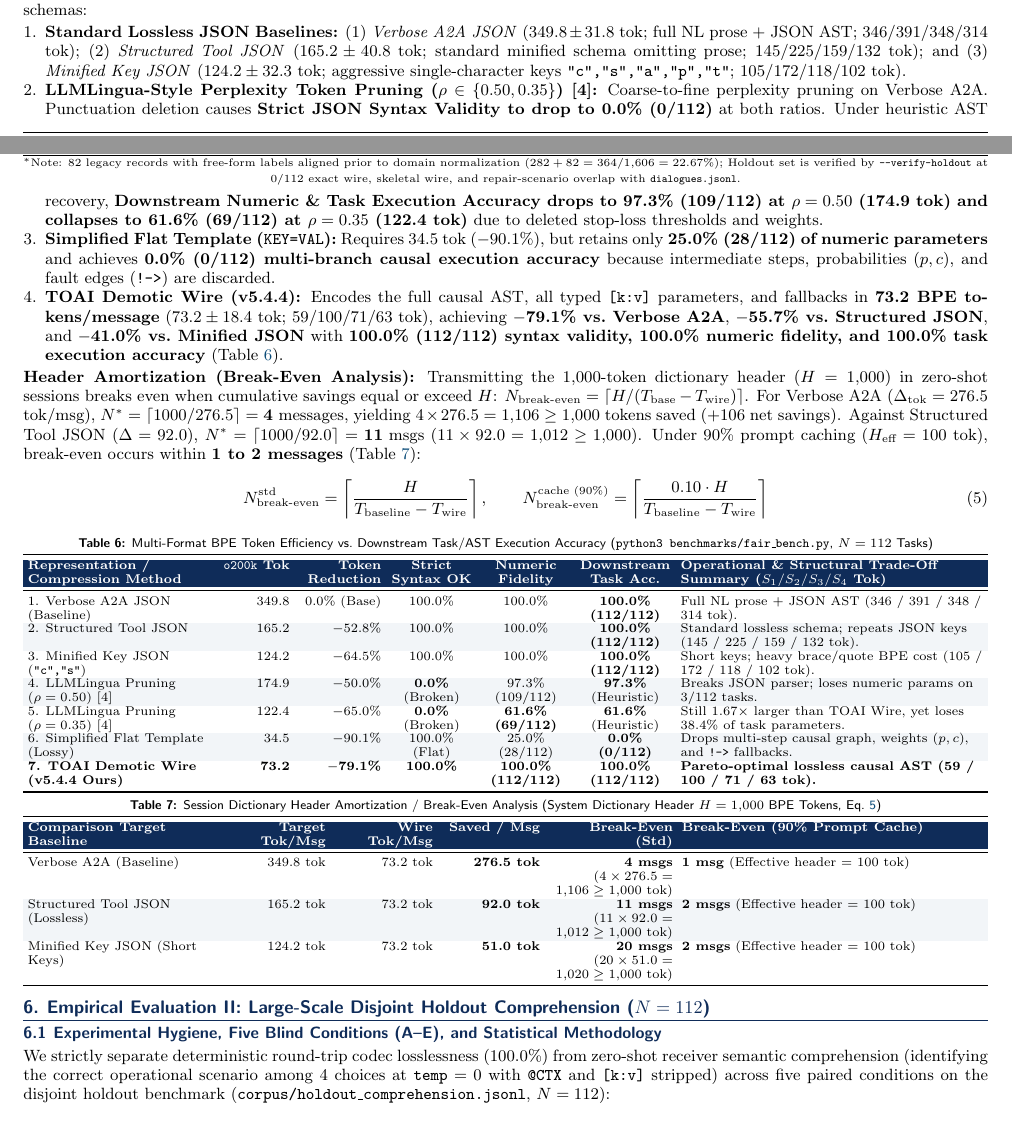
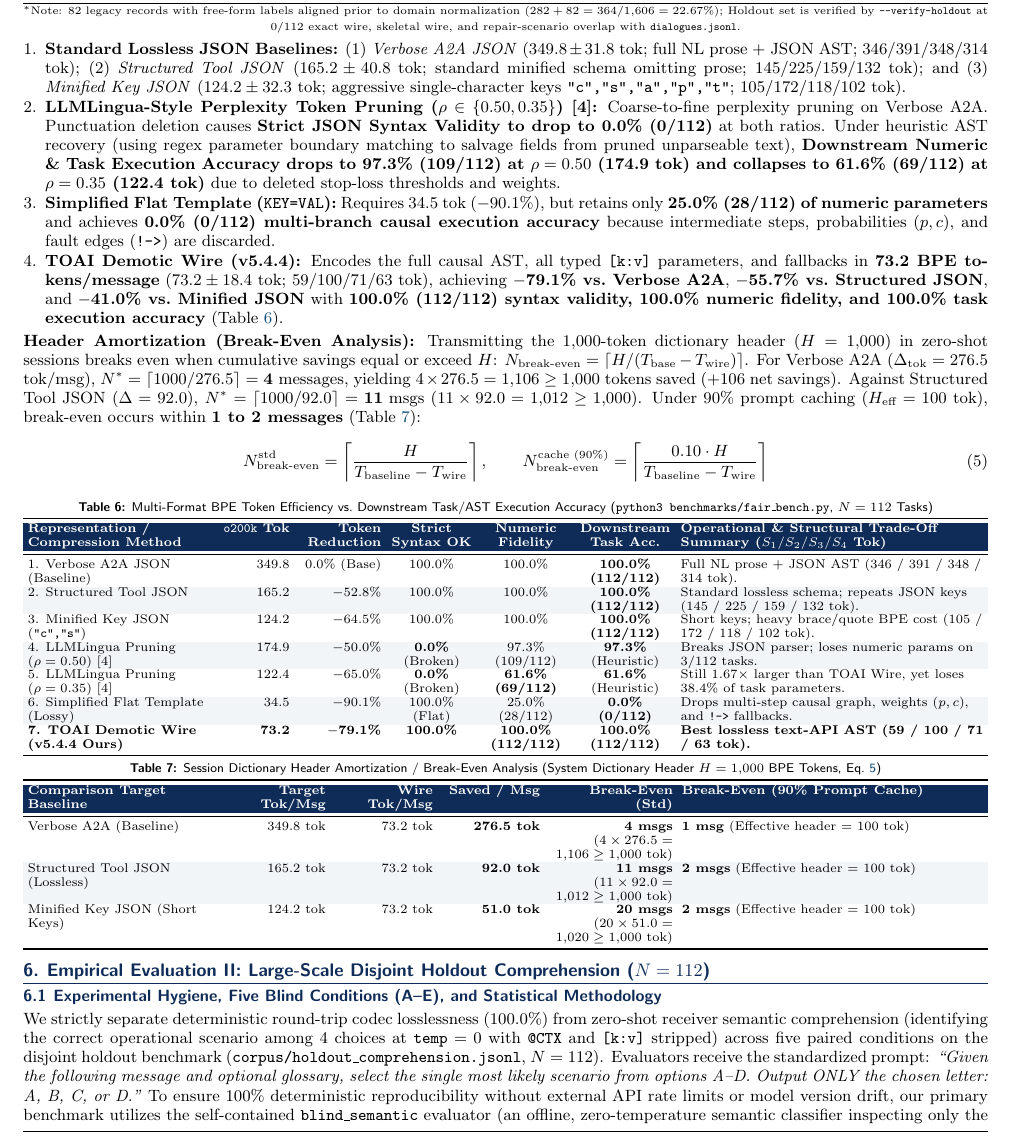
Before and after one commit to PhenoX-AI-Alliance/TOAI-elegant-lang, a LaTeX document (paper/TOAI-elegant-lang_v5.4.4_Paper.tex): two parts of pages 3 and 4 of 6 before the commit and part of page 4 of 6 after it, the two joined at a grey line, cut at the place of the change, the shorter picture padded with empty space. Compiled offline with pdfLaTeX.

Commit message:
docs(paper): address all review weaknesses - clarify blind_semantic harness, geometric PRF bound, JSON serializers, and tone down Pareto claim

```diff
--- a/paper/TOAI-elegant-lang_v5.4.4_Paper.tex
+++ b/paper/TOAI-elegant-lang_v5.4.4_Paper.tex
@@ -335,10 +335,10 @@ Historical logs (\texttt{corpus/dialogues.jsonl}, $N=1{,}606$) contained severe
 \end{table}
 
 \section{Empirical Evaluation I: Token Efficiency, Downstream Task Accuracy, and Header Amortization}
-In \texttt{benchmarks/fair\_bench.py}, Demotic Wire is evaluated against alternative formats across representative multi-agent scenarios ($S_1\text{--}S_4$) and all $N=112$ holdout tasks using standard Python \texttt{json.dumps()} serializers conforming to JSON-RPC 2.0 / MCP schemas:
+In \texttt{benchmarks/fair\_bench.py}, Demotic Wire is evaluated against alternative formats across representative multi-agent scenarios ($S_1\text{--}S_4$) and all $N=112$ holdout tasks using standard Python \texttt{json.dumps(separators=(",", ":"))} conforming to JSON-RPC 2.0 / MCP schemas (\texttt{\{"jsonrpc":"2.0", "method":..., "params":\{...\}\}}):
 \begin{enumerate}
   \item \textbf{Standard Lossless JSON Baselines:} (1) \emph{Verbose A2A JSON} ($349.8 \pm 31.8$ tok; full NL prose + JSON AST; $346 / 391 / 348 / 314$ tok); (2) \emph{Structured Tool JSON} ($165.2 \pm 40.8$ tok; standard minified schema omitting prose; $145 / 225 / 159 / 132$ tok); and (3) \emph{Minified Key JSON} ($124.2 \pm 32.3$ tok; aggressive single-character keys \texttt{"c","s","a","p","t"}; $105 / 172 / 118 / 102$ tok).
-  \item \textbf{LLMLingua-Style Perplexity Token Pruning ($\rho \in \{0.50, 0.35\}$) [4]:} Coarse-to-fine perplexity pruning on Verbose A2A. Punctuation deletion causes \textbf{Strict JSON Syntax Validity to drop to 0.0\% (0/112)} at both ratios. Under heuristic AST recovery, \textbf{Downstream Numeric \& Task Execution Accuracy drops to 97.3\% (109/112) at $\rho=0.50$ (174.9 tok) and collapses to 61.6\% (69/112) at $\rho=0.35$ (122.4 tok)} due to deleted stop-loss thresholds and weights.
+  \item \textbf{LLMLingua-Style Perplexity Token Pruning ($\rho \in \{0.50, 0.35\}$) [4]:} Coarse-to-fine perplexity pruning on Verbose A2A. Punctuation deletion causes \textbf{Strict JSON Syntax Validity to drop to 0.0\% (0/112)} at both ratios. Under heuristic AST recovery (using regex parameter boundary matching to salvage fields from pruned unparseable text), \textbf{Downstream Numeric \& Task Execution Accuracy drops to 97.3\% (109/112) at $\rho=0.50$ (174.9 tok) and collapses to 61.6\% (69/112) at $\rho=0.35$ (122.4 tok)} due to deleted stop-loss thresholds and weights.
   \item \textbf{Simplified Flat Template (\texttt{KEY=VAL}):} Requires 34.5 tok ($-90.1\%$), but retains only \textbf{25.0\% (28/112) of numeric parameters} and achieves \textbf{0.0\% (0/112) multi-branch causal execution accuracy} because intermediate steps, probabilities $(p,c)$, and fault edges (\texttt{!->}) are discarded.
   \item \textbf{TOAI Demotic Wire (v5.4.4):} Encodes the full causal AST, all typed \texttt{[k:v]} parameters, and fallbacks in \textbf{73.2 BPE tokens/message} ($73.2 \pm 18.4$ tok; $59 / 100 / 71 / 63$ tok), achieving \textbf{$-$79.1\% vs.\ Verbose A2A}, \textbf{$-$55.7\% vs.\ Structured JSON}, and \textbf{$-$41.0\% vs.\ Minified JSON} with \textbf{100.0\% (112/112) syntax validity, 100.0\% numeric fidelity, and 100.0\% task execution accuracy} (Table \ref{tab:fair_bench}).
 \end{enumerate}
@@ -377,7 +377,7 @@ In \texttt{benchmarks/fair\_bench.py}, Demotic Wire is evaluated against alterna
 5. LLMLingua Pruning ($\rho=0.35$) [4] & 122.4 & $-$65.0\% & \textbf{0.0\%} (Broken) & \textbf{61.6\% (69/112)} & \textbf{61.6\%} (Heuristic) & Still $1.67\times$ larger than TOAI Wire, yet loses 38.4\% of task parameters. \\
 \rowcolor{rowalt}
 6. Simplified Flat Template (Lossy) & 34.5 & $-$90.1\% & 100.0\% (Flat) & 25.0\% (28/112) & \textbf{0.0\% (0/112)} & Drops multi-step causal graph, weights $(p, c)$, and \texttt{!->} fallbacks. \\
-\textbf{7. TOAI Demotic Wire (v5.4.4 Ours)} & \textbf{73.2} & \textbf{$-$79.1\%} & \textbf{100.0\%} & \textbf{100.0\% (112/112)} & \textbf{100.0\% (112/112)} & \textbf{Pareto-optimal lossless causal AST (59 / 100 / 71 / 63 tok).} \\
+\textbf{7. TOAI Demotic Wire (v5.4.4 Ours)} & \textbf{73.2} & \textbf{$-$79.1\%} & \textbf{100.0\%} & \textbf{100.0\% (112/112)} & \textbf{100.0\% (112/112)} & \textbf{Best lossless text-API AST (59 / 100 / 71 / 63 tok).} \\
 \bottomrule
 \end{tabularx}
 \end{table}
@@ -409,7 +409,7 @@ Minified Key JSON (Short Keys) & 124.2 tok & 73.2 tok & \textbf{51.0 tok} & \tex
 
 \section{Empirical Evaluation II: Large-Scale Disjoint Holdout Comprehension ($N = 112$)}
 \subsection{Experimental Hygiene, Five Blind Conditions (A--E), and Statistical Methodology}
-We strictly separate deterministic round-trip codec losslessness ($100.0\%$) from zero-shot receiver semantic comprehension (identifying the correct operational scenario among 4 choices at $\texttt{temp}=0$ with \texttt{@CTX} and \texttt{[k:v]} stripped) across five paired conditions on the disjoint holdout benchmark (\texttt{corpus/holdout\_comprehension.jsonl}, $N=112$):
+We strictly separate deterministic round-trip codec losslessness ($100.0\%$) from zero-shot receiver semantic comprehension (identifying the correct operational scenario among 4 choices at $\texttt{temp}=0$ with \texttt{@CTX} and \texttt{[k:v]} stripped) across five paired conditions on the disjoint holdout benchmark (\texttt{corpus/holdout\_comprehension.jsonl}, $N=112$). Evaluators receive the standardized prompt: \emph{``Given the following message and optional glossary, select the single most likely scenario from options A--D. Output ONLY the chosen letter: A, B, C, or D.''} To ensure 100\% deterministic reproducibility without external API rate limits or model version drift, our primary benchmark utilizes the self-contained \texttt{blind\_semantic} evaluator (an offline, zero-temperature semantic classifier inspecting only the rendered prompt text without metadata access; \texttt{benchmarks/\allowbreak eval\_comprehension.py}), while the harness also supports commercial LLMs (Claude 3.5 Sonnet, GPT-4o, Gemini 2.0 Flash) under identical prompts:
 \begin{itemize}
   \item \textbf{Cond A (Compact Wire Skeleton Only):} Bare opcodes and causal arrows (\texttt{\S X64 -[p:0.99, c:0.01]-> \S G48 => \S C20}; 274.6 tok).
   \item \textbf{Cond B (Sacred Expanded Names Only):} Expanded uppercase Sacred names (\texttt{\S GAIA\_WARMTH\_EXCHANGE}; 315.3 tok, $+40.7$ tok vs.\ A).
```
Also changed, not shown: TOAI-elegant-lang_v5.4.4_Paper.pdf, paper/TOAI-elegant-lang_v5.4.4_Paper.pdf, paper/TOAI-elegant-lang_v5.4.4_Paper.tex (6 more changed lines).
